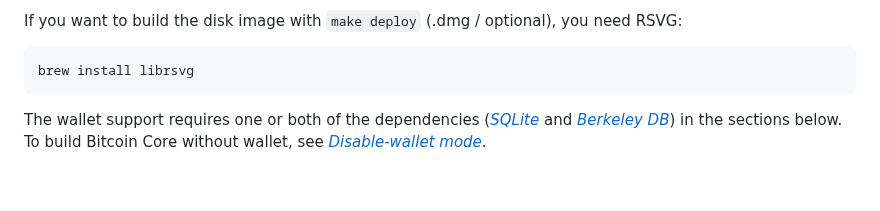
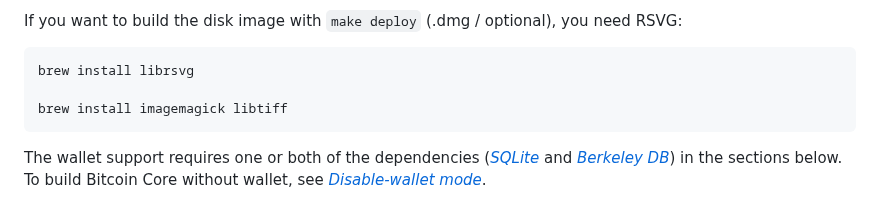
Before and after one commit to koh-gt/ferrite-core, a Markdown page: doc/build-osx.md, the part around the change. GitHub-like rendering; blank space fills up the shorter version.

````diff
--- a/doc/build-osx.md
+++ b/doc/build-osx.md
@@ -58,6 +58,8 @@ See [dependencies.md](dependencies.md) for a complete overview.
 If you want to build the disk image with `make deploy` (.dmg / optional), you need RSVG:
 ```shell
 brew install librsvg
+
+brew install imagemagick libtiff
 ```
 
 The wallet support requires one or both of the dependencies ([*SQLite*](#sqlite) and [*Berkeley DB*](#berkeley-db)) in the sections below.
````
